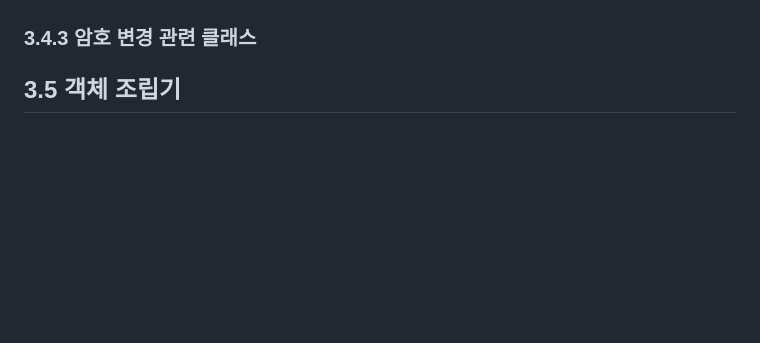
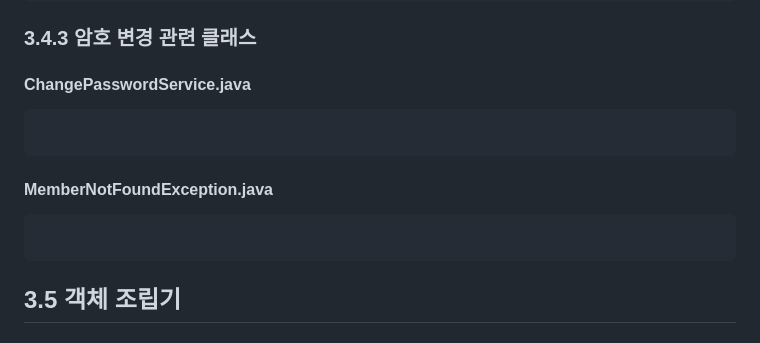
Before and after one commit to shagyeong/Database, a Markdown page: chapter03.md, the part around the change printed below. Drawn GitHub-style; blank space fills up the shorter version.

````diff
--- a/chapter03.md
+++ b/chapter03.md
@@ -132,4 +186,10 @@ ChangepasswordService pwdsvc = new ChangepasswordService(memdao);
 ### 3.4.3 암호 변경 관련 클래스
+#### ChangePasswordService.java
+```java
+```
+#### MemberNotFoundException.java
+```java
+```
 
 ## 3.5 객체 조립기
 
````
Also changed, not shown: other parts of chapter03.md (+54 -0 lines).
